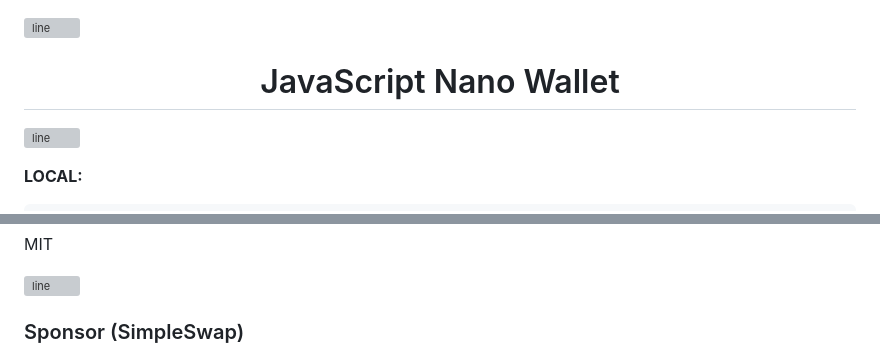
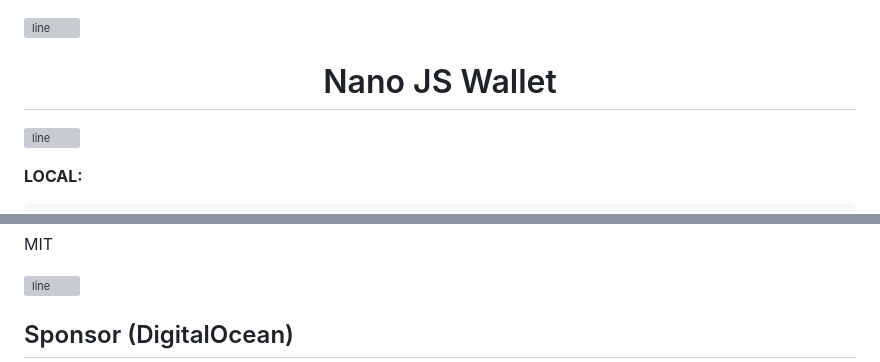
Before and after one commit to fwd/nano-js, a Markdown page: README.md, 2 parts joined by grey strips. Rendered like a GitHub page; grey boxes are pictures that could not be loaded.

```diff
--- a/README.md
+++ b/README.md
@@ -1,6 +1,6 @@
 ![line](https://github.com/fwd/n2/raw/master/.github/line.png)
 
-<h1 align="center">JavaScript Nano Wallet</h1>
+<h1 align="center">Nano JS Wallet</h1>
 
 ![line](https://github.com/fwd/n2/raw/master/.github/line.png)
 
@@ -196,5 +196,5 @@ MIT
 
 ![line](https://github.com/fwd/n2/raw/master/.github/line.png)
 
-### Sponsor (SimpleSwap)
+## Sponsor (DigitalOcean)
 
```
Also changed, not shown: other parts of README.md (+3 -3 lines).
